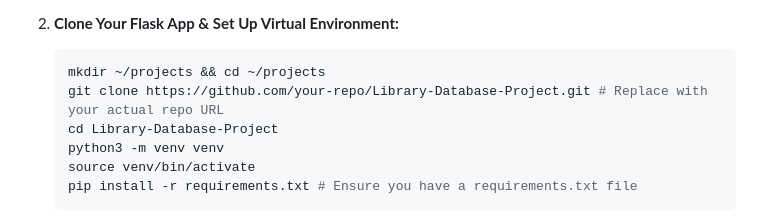
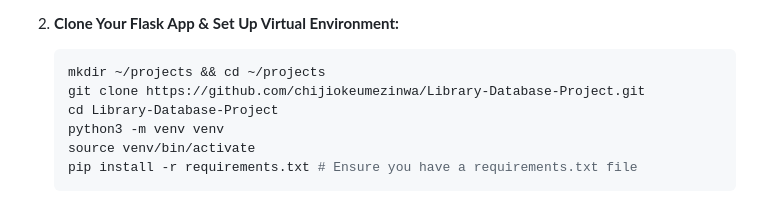
Before and after one commit to chijiokeumezinwa/Library-Database-Project, a Markdown page: README.md, the part around the change. Drawn GitHub-style.

````diff
--- a/README.md
+++ b/README.md
@@ -49,7 +49,7 @@ The goal of the project was to build a Flask application hosted on an AWS EC2 in
 
     ```bash
     mkdir ~/projects && cd ~/projects
-    git clone https://github.com/your-repo/Library-Database-Project.git # Replace with your actual repo URL
+    git clone https://github.com/chijiokeumezinwa/Library-Database-Project.git
     cd Library-Database-Project
     python3 -m venv venv
     source venv/bin/activate
````
